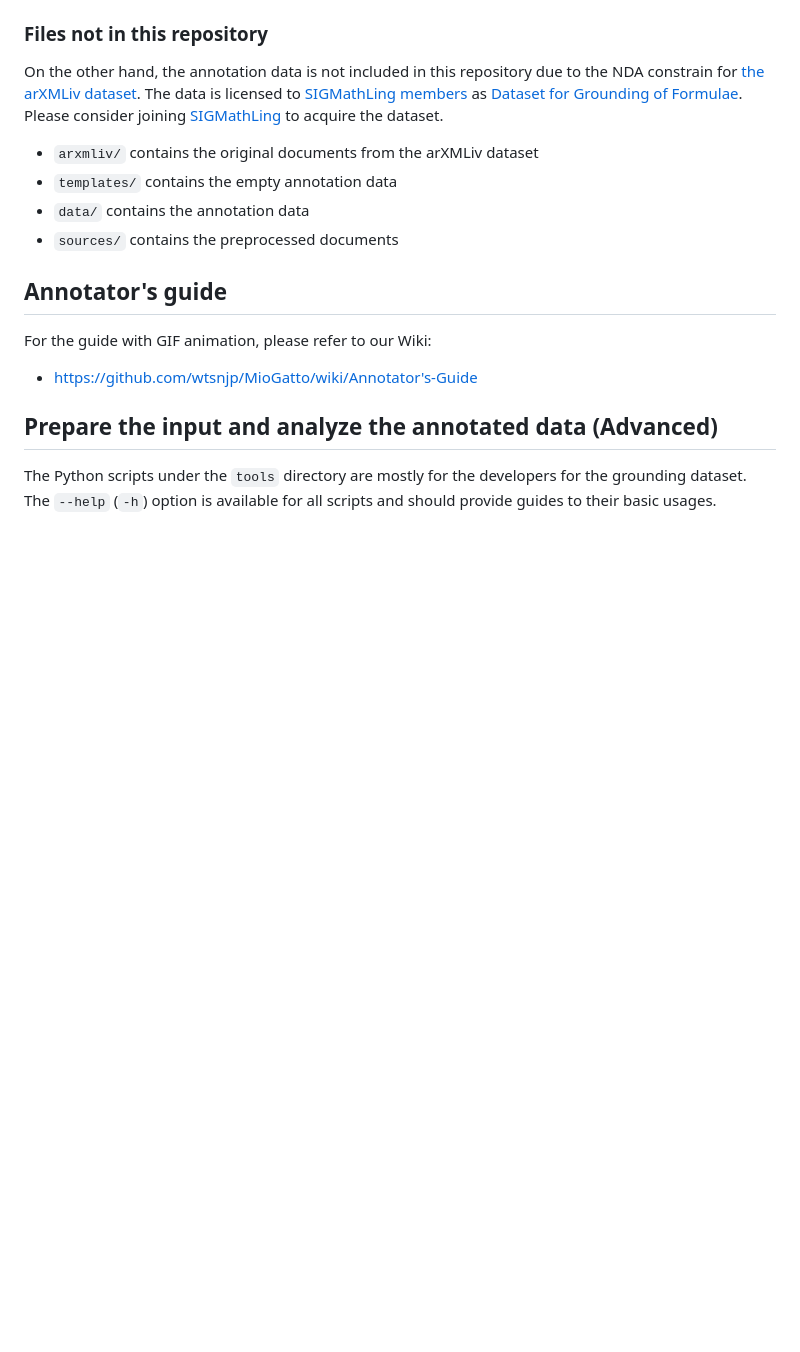
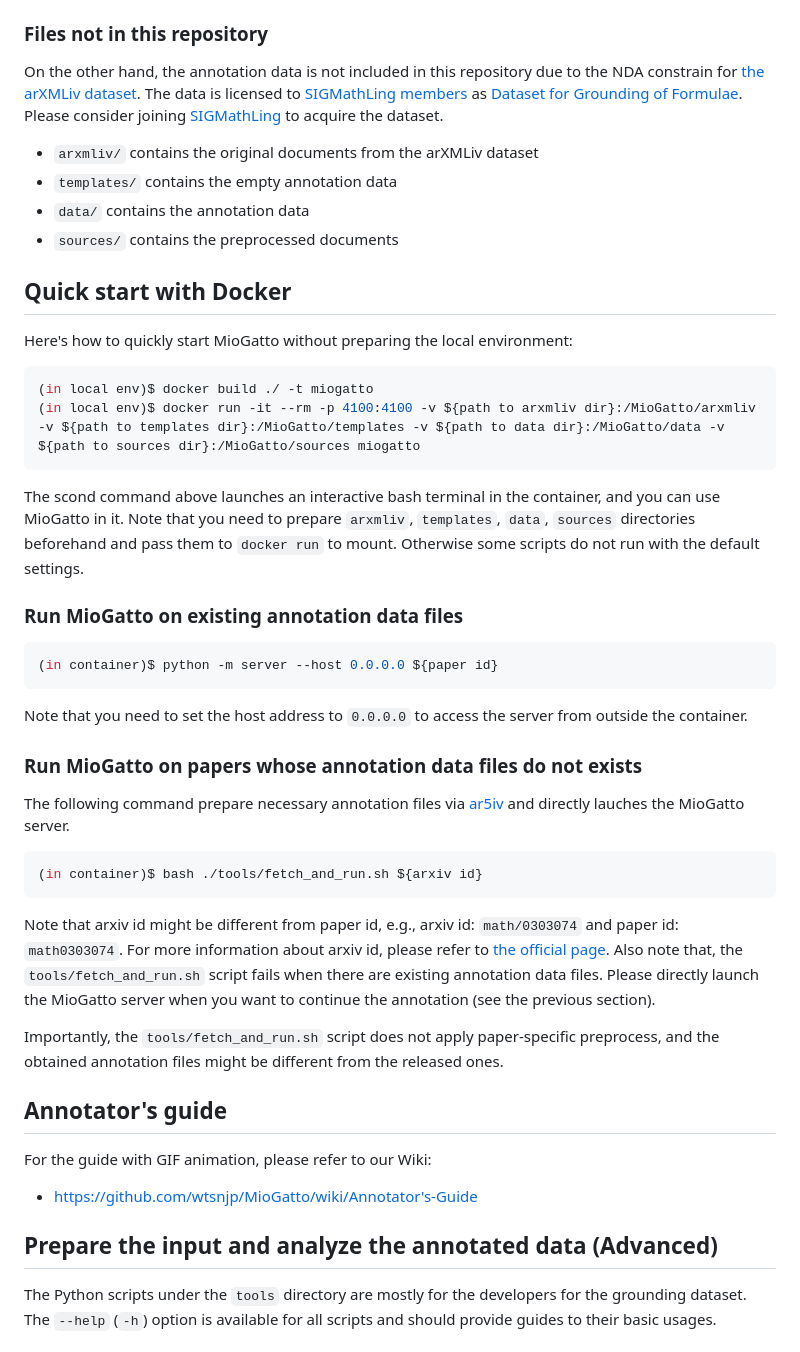
Before and after one commit to wtsnjp/MioGatto, a Markdown page: README.md, the part around the change. GitHub-like rendering; blank space fills up the shorter version.

Commit message:
add description for quick start with docker

````diff
--- a/README.md
+++ b/README.md
@@ -41,6 +41,38 @@ to acquire the dataset.
 * `templates/` contains the empty annotation data
 * `data/` contains the annotation data
 * `sources/` contains the preprocessed documents
+
+## Quick start with Docker
+
+Here's how to quickly start MioGatto without preparing the local environment:
+
+```shell
+(in local env)$ docker build ./ -t miogatto
+(in local env)$ docker run -it --rm -p 4100:4100 -v ${path to arxmliv dir}:/MioGatto/arxmliv -v ${path to templates dir}:/MioGatto/templates -v ${path to data dir}:/MioGatto/data -v ${path to sources dir}:/MioGatto/sources miogatto
+```
+
+The scond command above launches an interactive bash terminal in the container, and you can use MioGatto in it. Note that you need to prepare `arxmliv`, `templates`, `data`, `sources` directories beforehand and pass them to `docker run` to mount. Otherwise some scripts do not run with the default settings.
+
+### Run MioGatto on existing annotation data files
+
+```shell
+(in container)$ python -m server --host 0.0.0.0 ${paper id}
+```
+
+Note that you need to set the host address to `0.0.0.0` to access the server from outside the container.
+
+### Run MioGatto on papers whose annotation data files do not exists
+
+The following command prepare necessary annotation files via [ar5iv](https://ar5iv.labs.arxiv.org/) and directly lauches the MioGatto server.
+
+```shell
+(in container)$ bash ./tools/fetch_and_run.sh ${arxiv id}
+```
+
+Note that arxiv id might be different from paper id, e.g., arxiv id: `math/0303074` and paper id: `math0303074`. For more information about arxiv id, please refer to [the official page](https://info.arxiv.org/help/arxiv_identifier.html).
+Also note that, the `tools/fetch_and_run.sh` script fails when there are existing annotation data files. Please directly launch the MioGatto server when you want to continue the annotation (see the previous section).
+
+Importantly, the `tools/fetch_and_run.sh` script does not apply paper-specific preprocess, and the obtained annotation files might be different from the released ones.
 
 ## Annotator's guide
 
````
